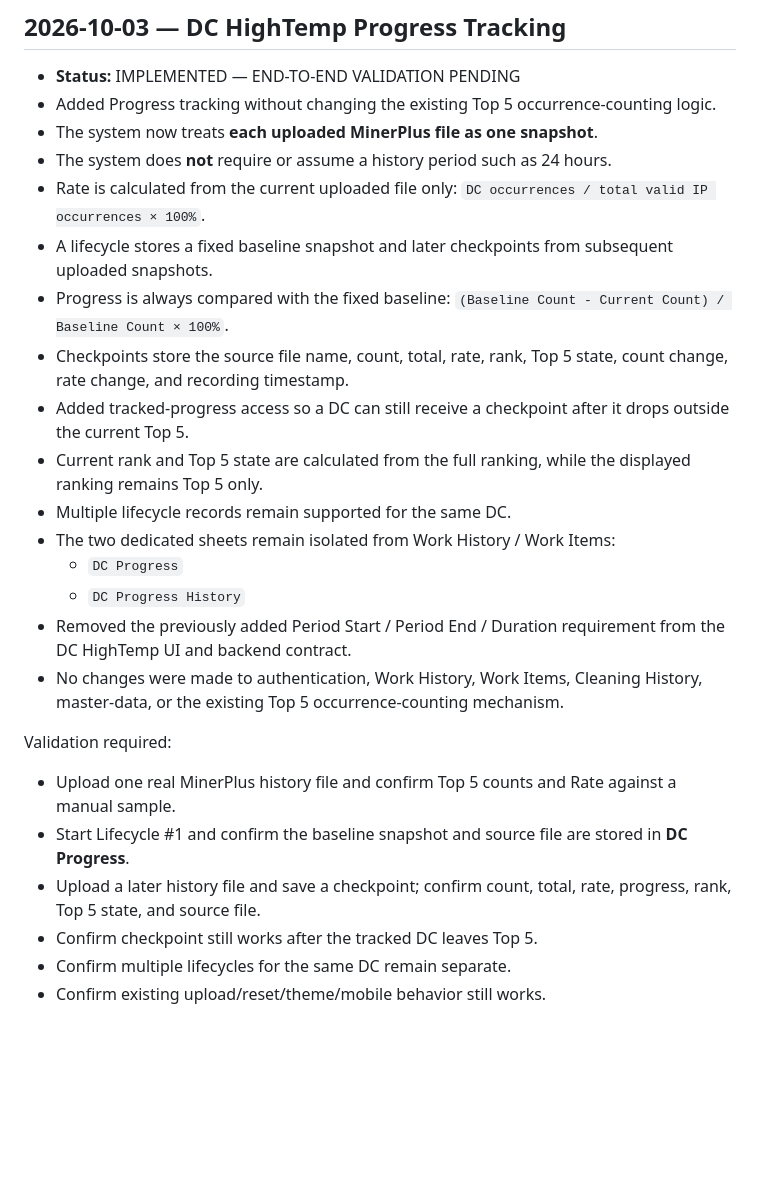
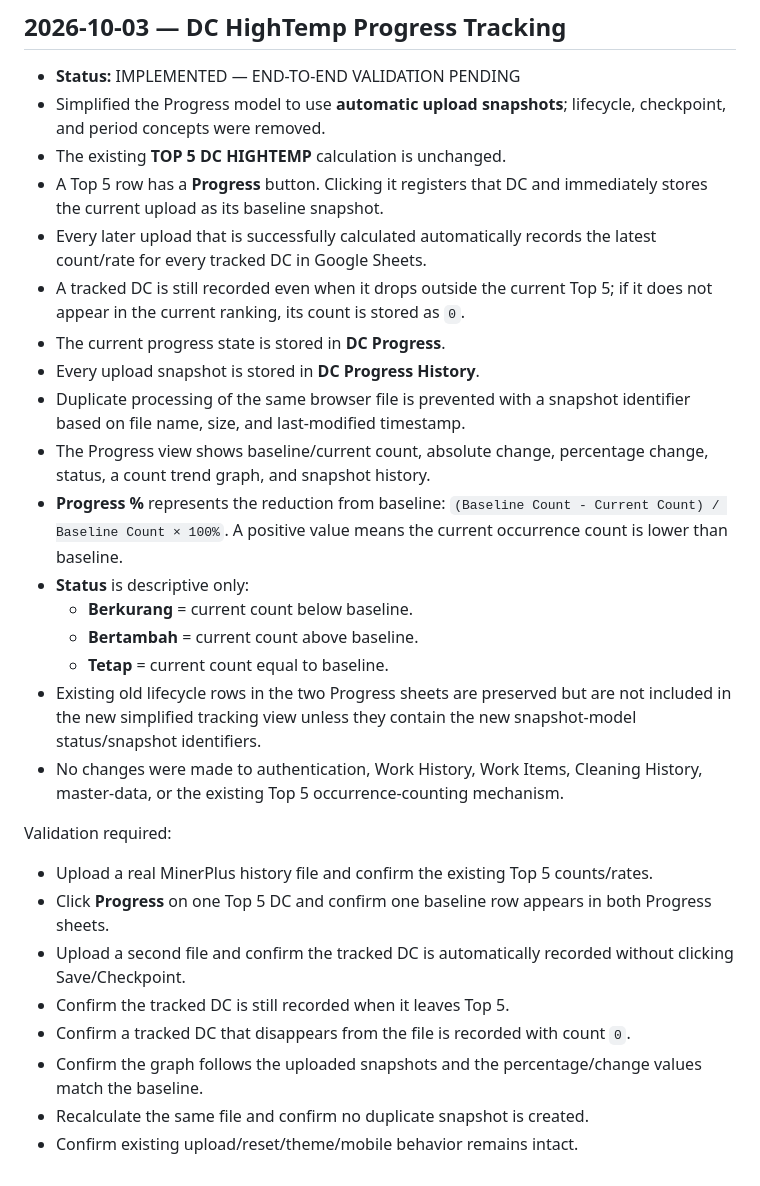
Before and after one commit to noxxadev/comp, a Markdown page: README.md, the part around the change. Drawn GitHub-style; blank space fills up the shorter version.

Commit message:
docs(dc-hightemp): document simplified automatic progress snapshots

```diff
--- a/README.md
+++ b/README.md
@@ -422,26 +422,29 @@ Live validation required:
 
 ## 2026-10-03 — DC HighTemp Progress Tracking
 - **Status:** IMPLEMENTED — END-TO-END VALIDATION PENDING
-- Added Progress tracking without changing the existing Top 5 occurrence-counting logic.
-- The system now treats **each uploaded MinerPlus file as one snapshot**.
-- The system does **not** require or assume a history period such as 24 hours.
-- Rate is calculated from the current uploaded file only: `DC occurrences / total valid IP occurrences × 100%`.
-- A lifecycle stores a fixed baseline snapshot and later checkpoints from subsequent uploaded snapshots.
-- Progress is always compared with the fixed baseline: `(Baseline Count - Current Count) / Baseline Count × 100%`.
-- Checkpoints store the source file name, count, total, rate, rank, Top 5 state, count change, rate change, and recording timestamp.
-- Added tracked-progress access so a DC can still receive a checkpoint after it drops outside the current Top 5.
-- Current rank and Top 5 state are calculated from the full ranking, while the displayed ranking remains Top 5 only.
-- Multiple lifecycle records remain supported for the same DC.
-- The two dedicated sheets remain isolated from Work History / Work Items:
-  - `DC Progress`
-  - `DC Progress History`
-- Removed the previously added Period Start / Period End / Duration requirement from the DC HighTemp UI and backend contract.
+- Simplified the Progress model to use **automatic upload snapshots**; lifecycle, checkpoint, and period concepts were removed.
+- The existing **TOP 5 DC HIGHTEMP** calculation is unchanged.
+- A Top 5 row has a **Progress** button. Clicking it registers that DC and immediately stores the current upload as its baseline snapshot.
+- Every later upload that is successfully calculated automatically records the latest count/rate for every tracked DC in Google Sheets.
+- A tracked DC is still recorded even when it drops outside the current Top 5; if it does not appear in the current ranking, its count is stored as `0`.
+- The current progress state is stored in **DC Progress**.
+- Every upload snapshot is stored in **DC Progress History**.
+- Duplicate processing of the same browser file is prevented with a snapshot identifier based on file name, size, and last-modified timestamp.
+- The Progress view shows baseline/current count, absolute change, percentage change, status, a count trend graph, and snapshot history.
+- **Progress %** represents the reduction from baseline: `(Baseline Count - Current Count) / Baseline Count × 100%`. A positive value means the current occurrence count is lower than baseline.
+- **Status** is descriptive only:
+  - **Berkurang** = current count below baseline.
+  - **Bertambah** = current count above baseline.
+  - **Tetap** = current count equal to baseline.
+- Existing old lifecycle rows in the two Progress sheets are preserved but are not included in the new simplified tracking view unless they contain the new snapshot-model status/snapshot identifiers.
 - No changes were made to authentication, Work History, Work Items, Cleaning History, master-data, or the existing Top 5 occurrence-counting mechanism.
 
 Validation required:
-- Upload one real MinerPlus history file and confirm Top 5 counts and Rate against a manual sample.
-- Start Lifecycle #1 and confirm the baseline snapshot and source file are stored in **DC Progress**.
-- Upload a later history file and save a checkpoint; confirm count, total, rate, progress, rank, Top 5 state, and source file.
-- Confirm checkpoint still works after the tracked DC leaves Top 5.
-- Confirm multiple lifecycles for the same DC remain separate.
-- Confirm existing upload/reset/theme/mobile behavior still works.
+- Upload a real MinerPlus history file and confirm the existing Top 5 counts/rates.
+- Click **Progress** on one Top 5 DC and confirm one baseline row appears in both Progress sheets.
+- Upload a second file and confirm the tracked DC is automatically recorded without clicking Save/Checkpoint.
+- Confirm the tracked DC is still recorded when it leaves Top 5.
+- Confirm a tracked DC that disappears from the file is recorded with count `0`.
+- Confirm the graph follows the uploaded snapshots and the percentage/change values match the baseline.
+- Recalculate the same file and confirm no duplicate snapshot is created.
+- Confirm existing upload/reset/theme/mobile behavior remains intact.
```
